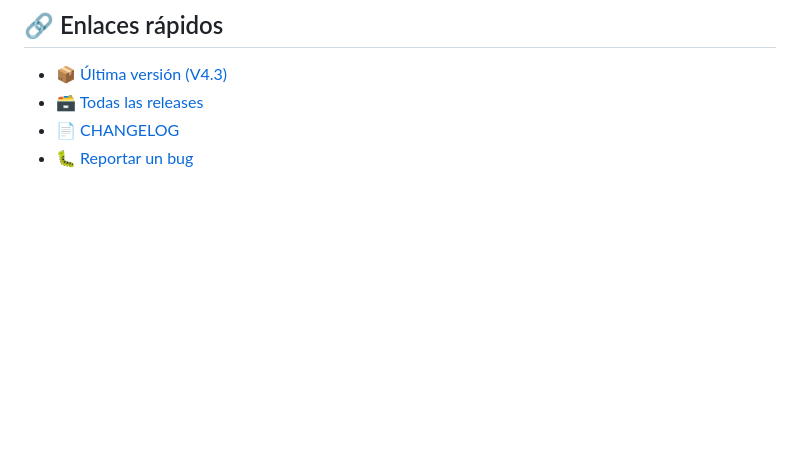
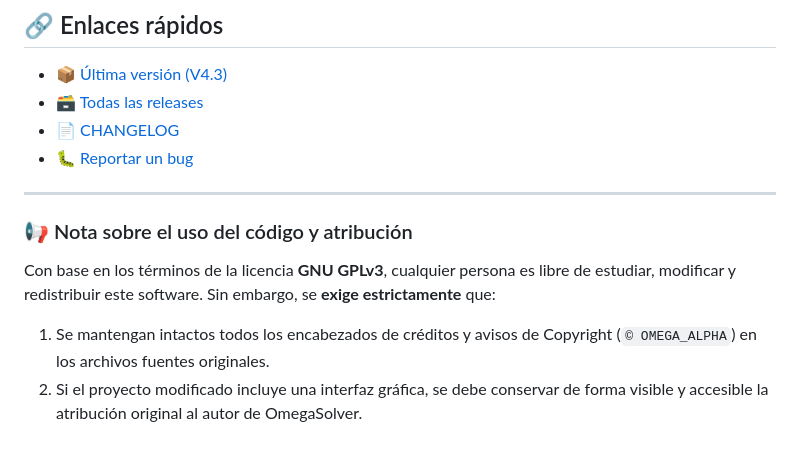
Before and after one commit to OMEGAALPHA10/OmegaSolver, a Markdown page: README.md, the part around the change. Rendered like a GitHub page; blank space fills up the shorter version.

```diff
--- a/README.md
+++ b/README.md
@@ -295,3 +295,9 @@ Esta licencia garantiza tu libertad para usar, modificar y compartir el software
 - 🗃️ [Todas las releases](https://github.com/OMEGAALPHA10/OmegaSolver/releases)
 - 📄 [CHANGELOG](CHANGELOG.md)
 - 🐛 [Reportar un bug](https://github.com/OMEGAALPHA10/OmegaSolver/issues)
+
+---
+### 📢 Nota sobre el uso del código y atribución
+Con base en los términos de la licencia **GNU GPLv3**, cualquier persona es libre de estudiar, modificar y redistribuir este software. Sin embargo, se **exige estrictamente** que:
+1. Se mantengan intactos todos los encabezados de créditos y avisos de Copyright (`© OMEGA_ALPHA`) en los archivos fuentes originales.
+2. Si el proyecto modificado incluye una interfaz gráfica, se debe conservar de forma visible y accesible la atribución original al autor de OmegaSolver.
```
